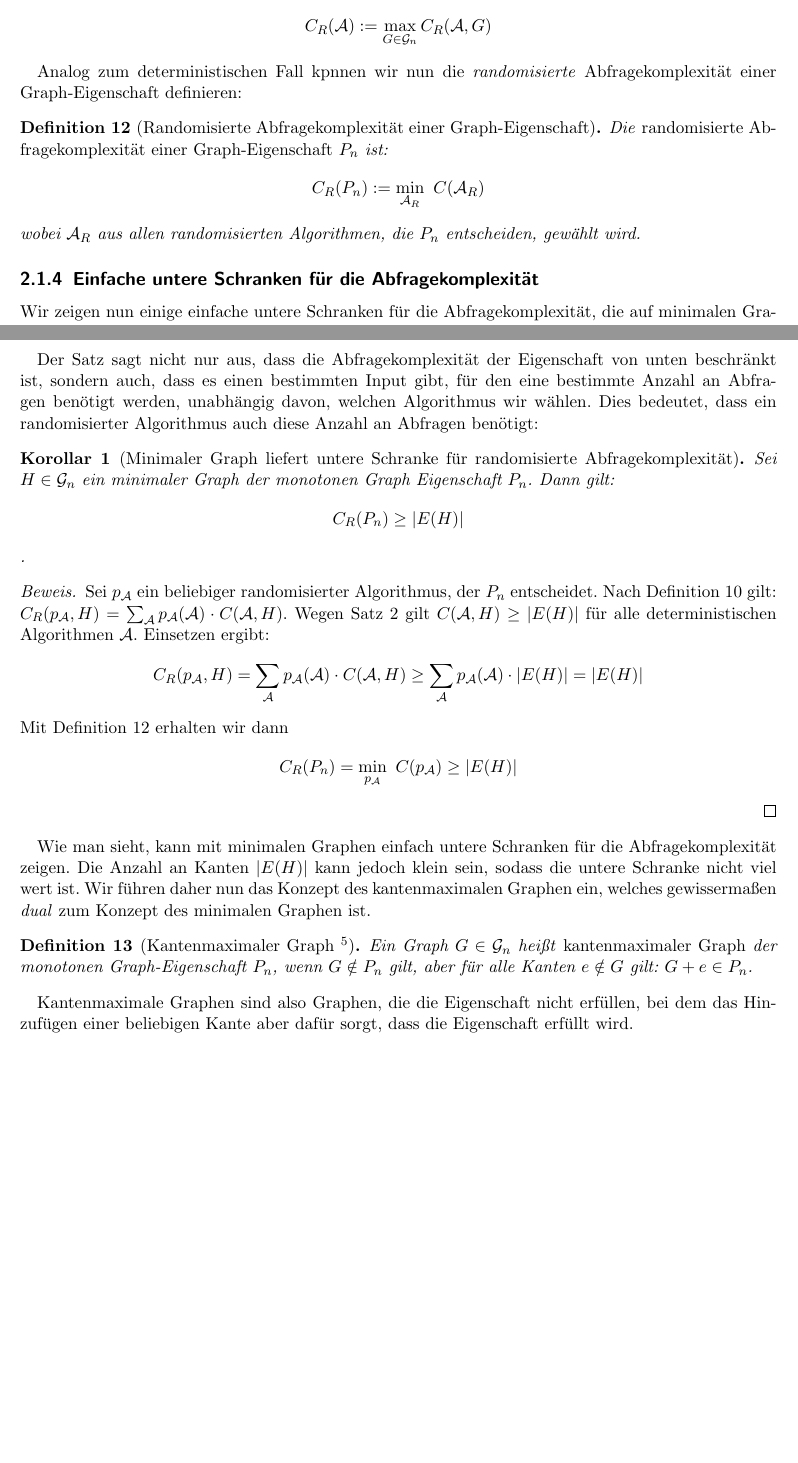
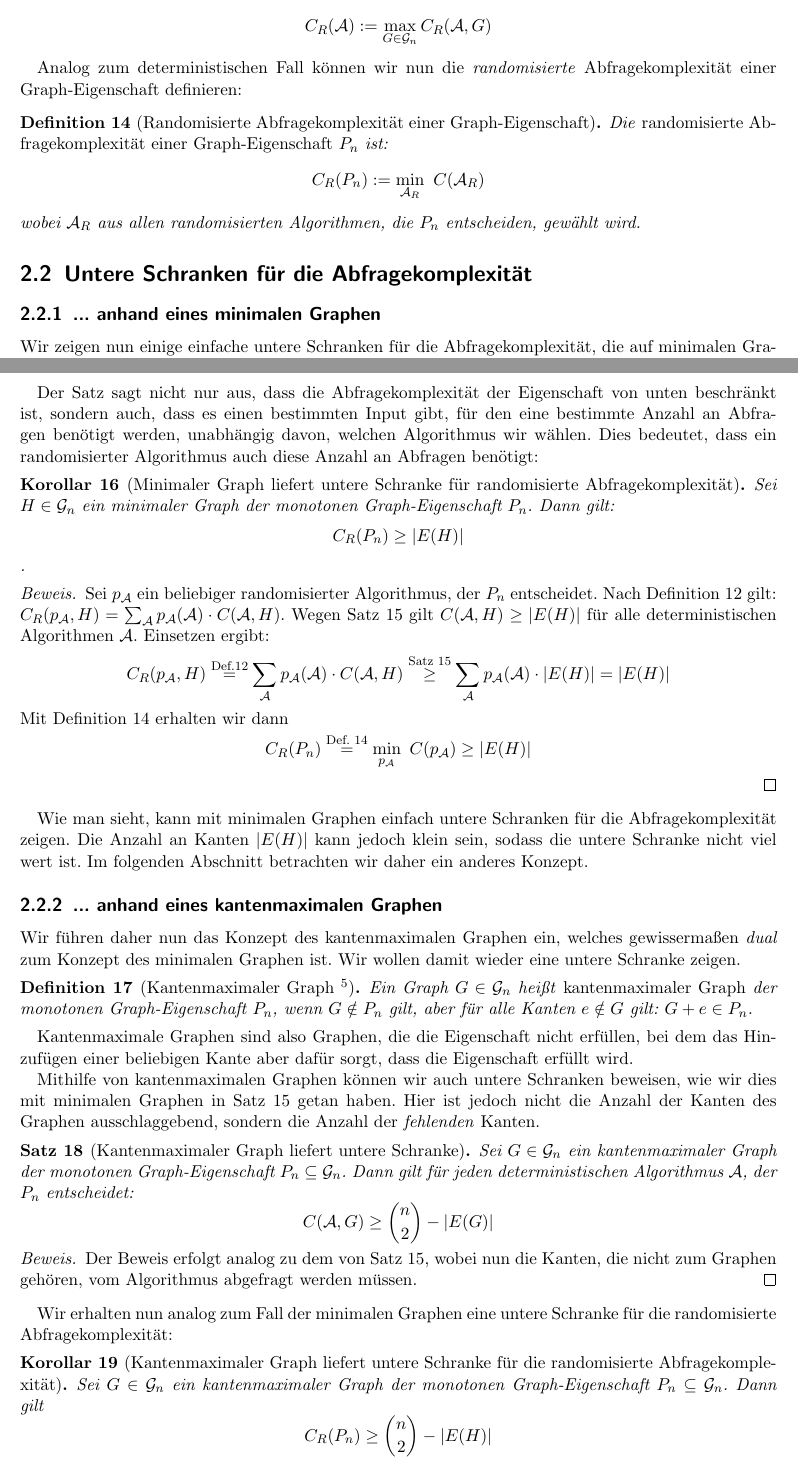
Before and after one commit to erikdiessel/Facharbeit, a LaTeX document (main.tex): two parts of pages 8 and 9 of 10 before the commit and two parts of pages 8 and 9 of 12 after it, joined at a grey line, cut so that both start at the same text. Compiled offline with pdfLaTeX.

Commit message:
Abschnitt zu kantenmaximalen Graphen fertig; Gliederung ergänzt

```diff
--- a/main.tex
+++ b/main.tex
@@ -17,9 +17,9 @@ right=20mm
 }
 
 \newtheorem{definition}{Definition}
-\newtheorem{Satz}{Satz}
-\newtheorem{conjecture}{Vermutung}
-\newtheorem{corollary}{Korollar}
+\newtheorem{Satz}[definition]{Satz}
+\newtheorem{conjecture}[definition]{Vermutung}
+\newtheorem{corollary}[definition]{Korollar}
 \theoremstyle{definition}
 \newtheorem{example}{Beispiel}
 
@@ -381,7 +381,7 @@ Die \emph{randomisierte Abfragekomplexität} eines randomisierten
 Algorithmus $\mathcal{A}$ ist:
 $$ C_R(\mathcal{A}) := \max_{G\in\mathcal{G}_n} C_R(\mathcal{A}, G) $$
 \end{definition}
-Analog zum deterministischen Fall kpnnen wir nun die
+Analog zum deterministischen Fall können wir nun die
 \emph{randomisierte} Abfragekomplexität einer Graph-Eigenschaft
 definieren:
 \begin{definition}[Randomisierte Abfragekomplexität einer Graph-Eigenschaft]
@@ -393,7 +393,9 @@ wobei $\mathcal{A}_R$ aus allen randomisierten Algorithmen,
 die $P_n$ entscheiden, gewählt wird.
 \end{definition}
 
-\subsection{Einfache untere Schranken für die Abfragekomplexität}
+\section{Untere Schranken für die Abfragekomplexität}
+
+\subsection{... anhand eines minimalen Graphen}
 
 Wir zeigen nun einige einfache untere Schranken
 für die Abfragekomplexität, die auf minimalen
@@ -428,8 +430,9 @@ wir wählen. Dies bedeutet, dass ein randomisierter Algorithmus
 auch diese Anzahl an Abfragen benötigt:
 \begin{corollary}[Minimaler Graph liefert untere Schranke für
                   randomisierte Abfragekomplexität]
+\label{cor:MinGraphRandCompl}
 Sei $H\in \mathcal{G}_n$ ein minimaler Graph der monotonen
-Graph Eigenschaft $P_n$. Dann gilt:
+Graph-Eigenschaft $P_n$. Dann gilt:
 $$C_R(P_n) \geq |E(H)|$$.
 \end{corollary}
 \begin{proof}
@@ -440,20 +443,26 @@ $ C_R(p_\mathcal{A}, H) =
 \sum_\mathcal{A} p_\mathcal{A}(\mathcal{A}) \cdot C(\mathcal{A}, H) $.
 Wegen Satz \ref{thm:minDetLowerBound} gilt $C(\mathcal{A}, H) \geq |E(H)|$
 für alle deterministischen Algorithmen $\mathcal{A}$. Einsetzen ergibt:
-$$ C_R(p_\mathcal{A}, H) =
-\sum_\mathcal{A} p_\mathcal{A}(\mathcal{A}) \cdot C(\mathcal{A}, H) \geq
+$$ C_R(p_\mathcal{A}, H) \overset{\textup{Def.} \ref{def:randComplInput}} {=}
+\sum_\mathcal{A} p_\mathcal{A}(\mathcal{A}) \cdot C(\mathcal{A}, H)
+\overset{\textup{Satz } \ref{thm:minDetLowerBound}} {\geq}
 \sum_\mathcal{A} p_\mathcal{A}(\mathcal{A}) \cdot |E(H)| =
 |E(H)| $$
 Mit Definition \ref{def:randComplProp} erhalten wir dann
-$$ C_R(P_n) = \min_{p_\mathcal{A}}\ C(p_\mathcal{A}) \geq |E(H)|$$
+$$ C_R(P_n) \overset{\textup{Def. } \ref{def:randComplProp}} {=}
+\min_{p_\mathcal{A}}\ C(p_\mathcal{A}) \geq |E(H)|$$
 \end{proof}
 
 Wie man sieht, kann mit minimalen Graphen einfach untere Schranken
 für die Abfragekomplexität zeigen. Die Anzahl an Kanten $|E(H)|$
 kann jedoch klein sein, sodass die untere Schranke nicht viel wert ist.
+Im folgenden Abschnitt betrachten wir daher ein anderes Konzept.
+
+\subsection{... anhand eines kantenmaximalen Graphen}
+
 Wir führen daher nun das Konzept des kantenmaximalen Graphen ein,
 welches gewissermaßen \emph{dual} zum Konzept des minimalen Graphen
-ist.
+ist. Wir wollen damit wieder eine untere Schranke zeigen.
 \begin{definition}[Kantenmaximaler Graph
 \footnote{vgl. \cite[S.12]{diestel}}]
 Ein Graph $G\in \mathcal{G}_n$ heißt \emph{kantenmaximaler Graph}
@@ -464,3 +473,31 @@ Kantenmaximale Graphen sind also Graphen, die die Eigenschaft
 nicht erfüllen, bei dem das Hinzufügen einer beliebigen
 Kante aber dafür sorgt, dass die Eigenschaft erfüllt wird.
 % Hier vielleicht Beispiel einfügen für kantenmaximalen Graphen ?
+
+Mithilfe von kantenmaximalen Graphen können wir auch untere
+Schranken beweisen, wie wir dies mit minimalen Graphen
+in Satz \ref{thm:minDetLowerBound} getan haben. Hier ist
+jedoch nicht die Anzahl der Kanten des Graphen ausschlaggebend,
+sondern die Anzahl der \emph{fehlenden} Kanten.
+
+\begin{Satz}[Kantenmaximaler Graph liefert untere Schranke]
+\label{thm:EdgeMaxGraphLowerBound}
+Sei $G\in \mathcal{G}_n$ ein kantenmaximaler Graph der monotonen
+Graph-Eigenschaft $P_n \subseteq \mathcal{G}_n$.
+Dann gilt für jeden deterministischen Algorithmus $\mathcal{A}$,
+der $P_n$ entscheidet:
+$$ C(\mathcal{A}, G) \geq \binom{n}{2} - |E(G)| $$
+\end{Satz}
+\begin{proof}
+Der Beweis erfolgt analog zu dem von Satz \ref{thm:minDetLowerBound},
+wobei nun die Kanten, die nicht zum Graphen gehören, vom Algorithmus
+abgefragt werden müssen.
+\end{proof}
+Wir erhalten nun analog zum Fall der minimalen Graphen eine untere
+Schranke für die randomisierte Abfragekomplexität:
+\begin{corollary} [Kantenmaximaler Graph liefert untere Schranke
+für die randomisierte Abfragekomplexität]
+Sei $G\in\mathcal{G}_n$ ein kantenmaximaler Graph der monotonen
+Graph-Eigenschaft $P_n \subseteq \mathcal{G}_n$.
+Dann gilt
+$$ C_R(P_n) \geq \binom{n}{2} - |E(H)| $$
@@ -466,0 +512 @@ Kante aber dafür sorgt, dass die Eigenschaft erfüllt wird.
+\chapter{Verallgemeinerung auf symmetrischen Eigenschaften}
```
Also changed, not shown: main.tex (32 more changed lines).
